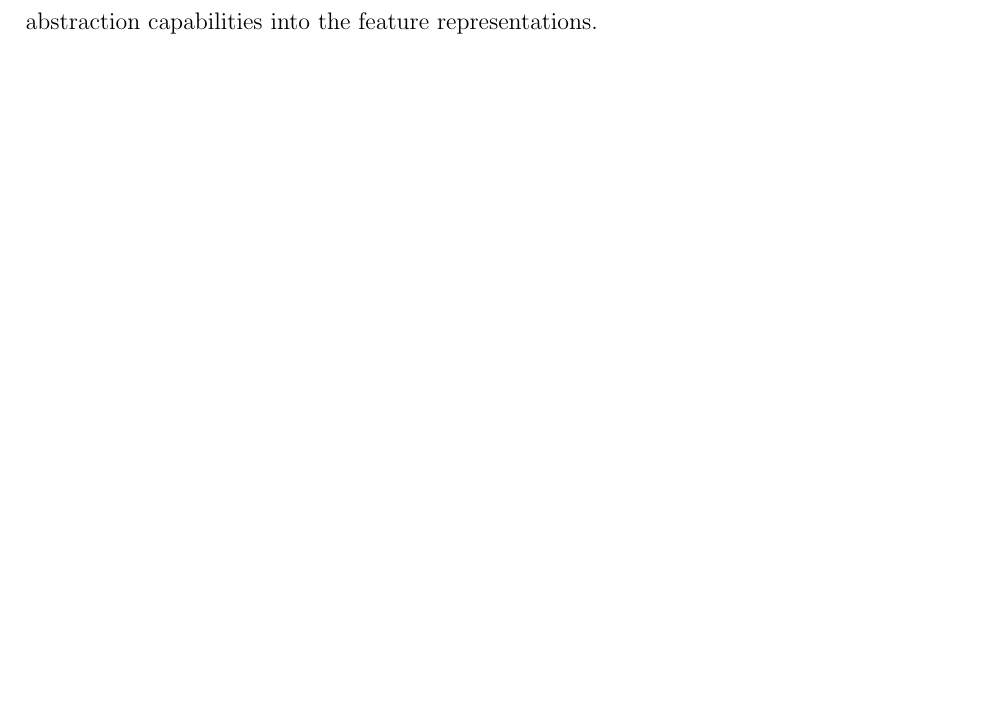
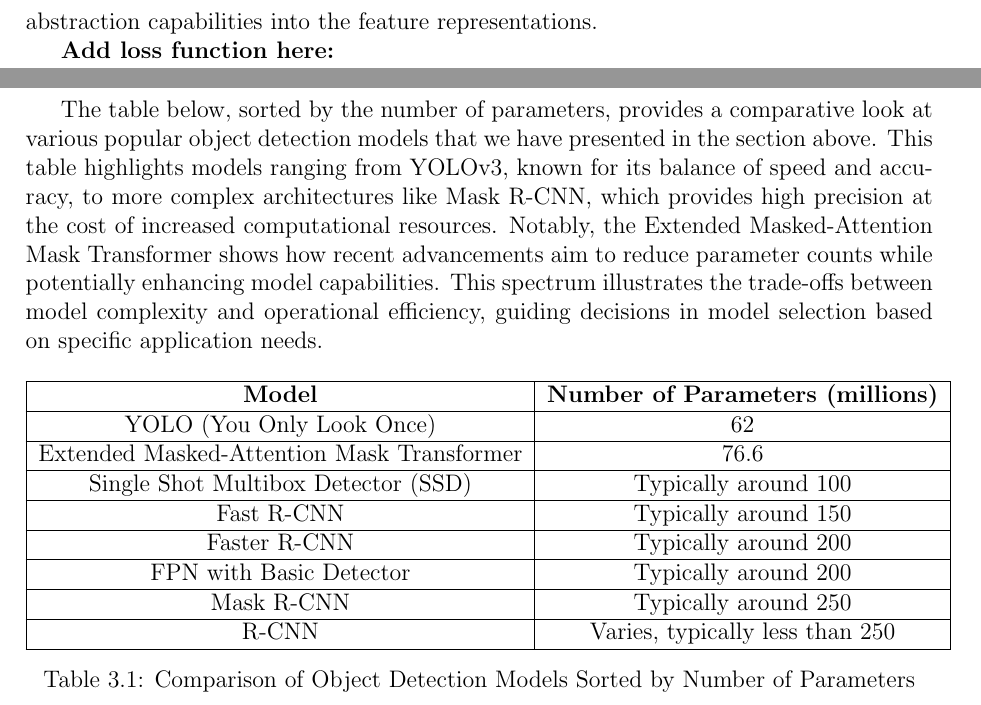
Before and after one commit to StamatisOrfanos/SOD_Thesis, a LaTeX thesis (docs/thesis/Thesis_format/main.tex, which reads docs/thesis/Thesis_format/Chapters/methodology.tex): part of page 30 of 35 before the commit and two parts of pages 30 and 31 of 36 after it, the two joined at a grey line, cut so that both start at the same text, the shorter picture padded with empty space. Compiled offline with pdfLaTeX.

Commit message:
Add model parameters size

```diff
--- a/docs/thesis/Thesis_format/Chapters/methodology.tex
+++ b/docs/thesis/Thesis_format/Chapters/methodology.tex
@@ -222,3 +222,36 @@ these features with further contextual or supplementary data.
 
 Lastly after the attention mechanisms—both masked and cross-attention—the FFN acts as a point of non-linear transformation that further processes the refined,
 attention-focused features. This structure allows the FFN to introduce additional complexity and abstraction capabilities into the feature representations.
+
+
+\textbf{Add loss function here:}
+
+
+
+
+
+\newpage
+
+The table below, sorted by the number of parameters, provides a comparative look at various popular object detection models that we have presented in the
+section above. This table highlights models ranging from YOLOv3, known for its balance of speed and accuracy, to more complex architectures like Mask R-CNN,
+which provides high precision at the cost of increased computational resources. Notably, the Extended Masked-Attention Mask Transformer shows how recent
+advancements aim to reduce parameter counts while potentially enhancing model capabilities. This spectrum illustrates the trade-offs between model complexity
+and operational efficiency, guiding decisions in model selection based on specific application needs.
+
+\begin{table}[h]
+    \centering
+    \begin{tabular}{|c|c|}
+    \hline
+    \textbf{Model}                                 & \textbf{Number of Parameters (millions)} \\ \hline
+    YOLO (You Only Look Once)                      & 62                                      \\ \hline
+    Extended Masked-Attention Mask Transformer     & 76.6                                    \\ \hline
+    Single Shot    Multibox Detector (SSD)         & Typically around 100                    \\ \hline
+    Fast R-CNN                                     & Typically around 150                    \\ \hline
+    Faster R-CNN                                   & Typically around 200                    \\ \hline
+    FPN with Basic Detector                        & Typically around 200                    \\ \hline
+    Mask R-CNN                                     & Typically around 250                    \\ \hline
+    R-CNN                                          & Varies, typically less than 250         \\ \hline
+    \end{tabular}
+    \caption{Comparison of Object Detection Models Sorted by Number of Parameters}
+    \label{tab:model_parameters}
+    \end{table}
```
Also changed, not shown: docs/thesis/Thesis_format/Chapters/Experiments.tex (+11 -1 lines), 3 other files.
